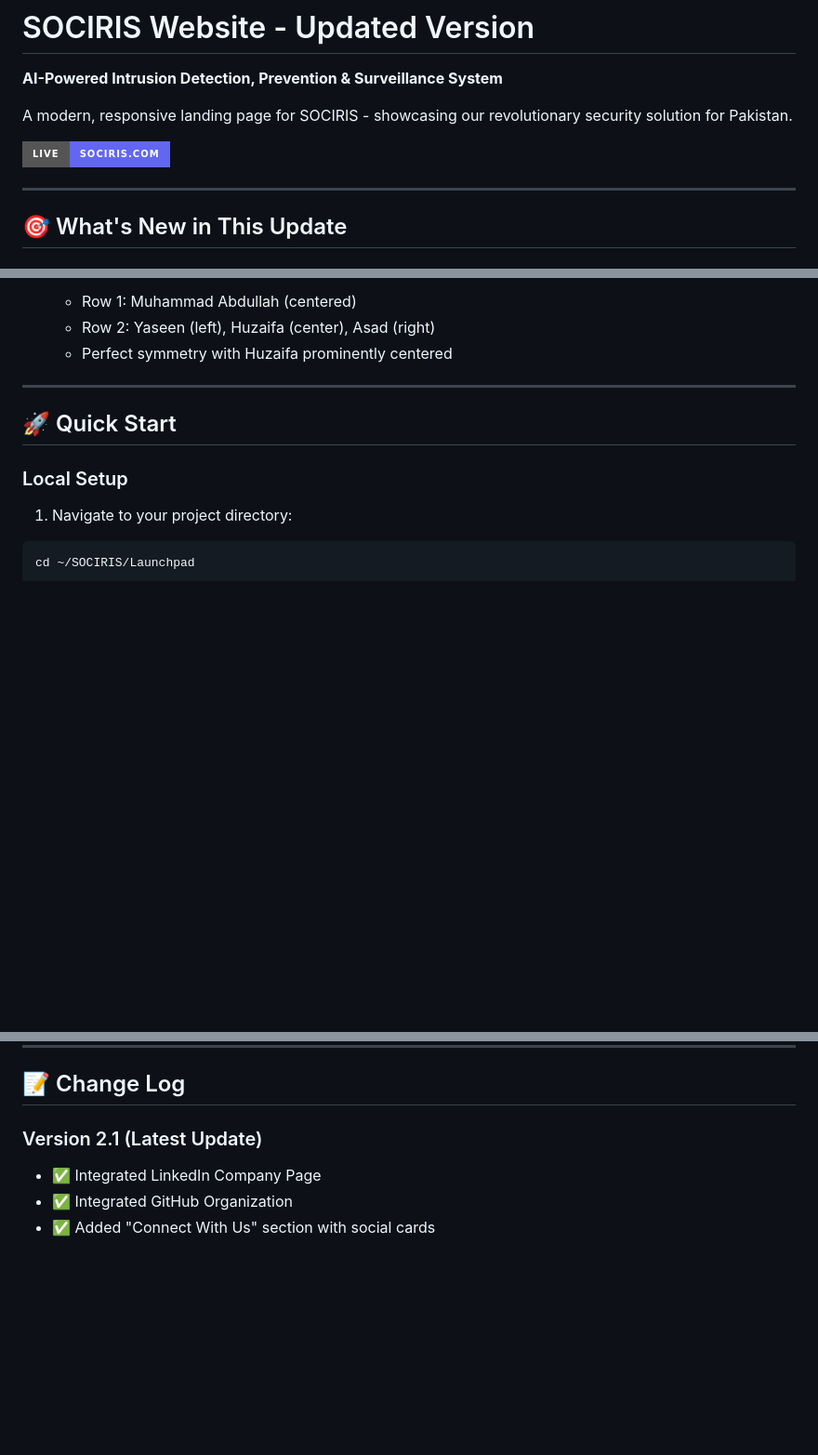
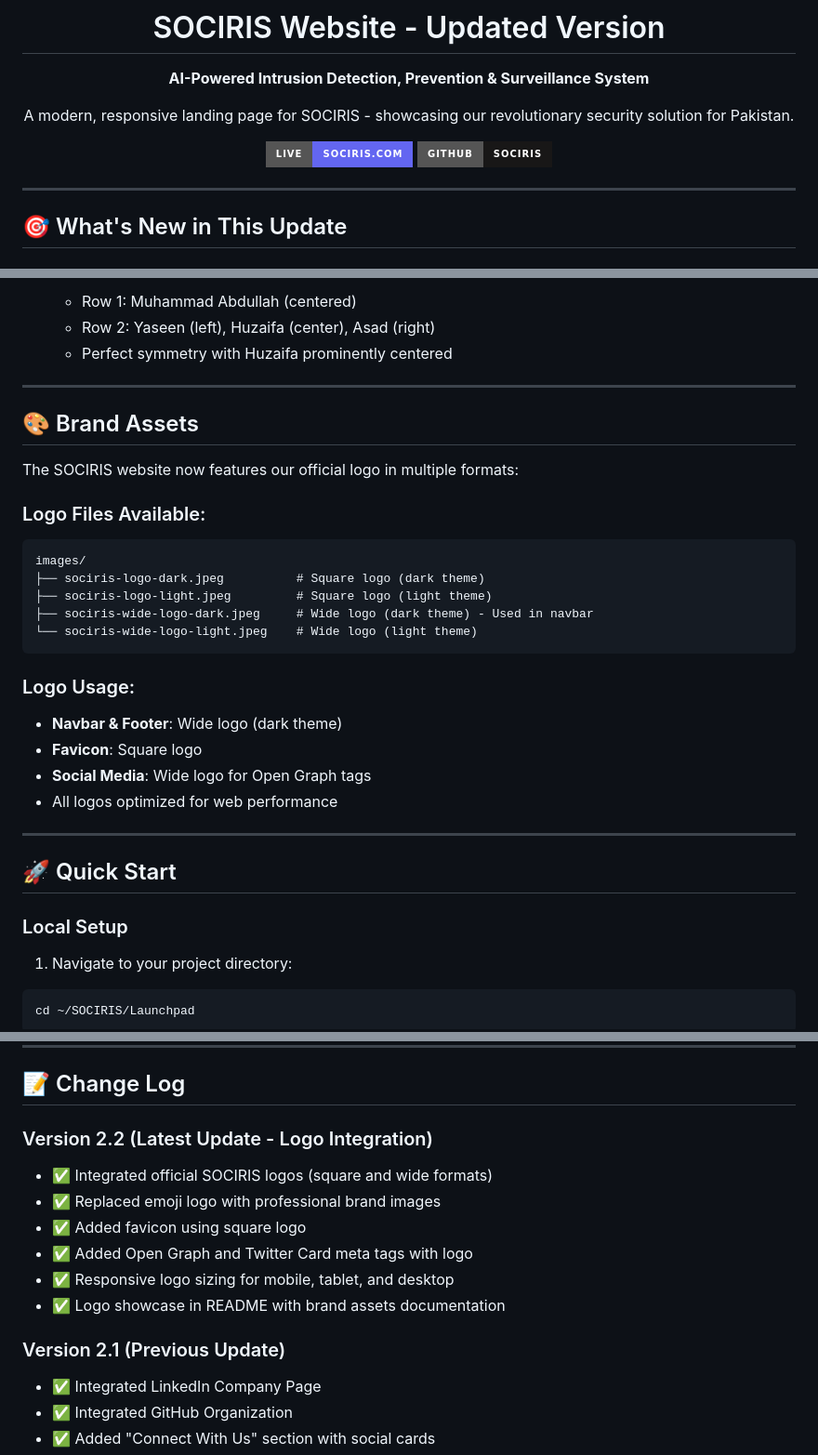
Before and after one commit to SOCIRIS/Launchpad, a Markdown page: README.md, 3 parts joined by grey strips. Shown: that part at 93% size. Drawn GitHub-style; badges without logos; blank space fills up the shorter version.

Commit message:
Enhance README with logo integration and brand assets
Updated README to include new logo assets and integration details.

````diff
--- a/README.md
+++ b/README.md
@@ -5,6 +9,9 @@
 A modern, responsive landing page for SOCIRIS - showcasing our revolutionary security solution for Pakistan.
 
 [![Live Site](https://img.shields.io/badge/Live-sociris.com-6366f1?style=for-the-badge)](https://sociris.com)
+[![GitHub](https://img.shields.io/badge/GitHub-SOCIRIS-181717?style=for-the-badge&logo=github)](https://github.com/SOCIRIS)
+
+</div>
 
 ---
 
@@ -33,6 +40,27 @@ A modern, responsive landing page for SOCIRIS - showcasing our revolutionary sec
    - Row 1: Muhammad Abdullah (centered)
    - Row 2: Yaseen (left), Huzaifa (center), Asad (right)
    - Perfect symmetry with Huzaifa prominently centered
+
+---
+
+## 🎨 Brand Assets
+
+The SOCIRIS website now features our official logo in multiple formats:
+
+### Logo Files Available:
+```
+images/
+├── sociris-logo-dark.jpeg          # Square logo (dark theme)
+├── sociris-logo-light.jpeg         # Square logo (light theme)
+├── sociris-wide-logo-dark.jpeg     # Wide logo (dark theme) - Used in navbar
+└── sociris-wide-logo-light.jpeg    # Wide logo (light theme)
+```
+
+### Logo Usage:
+- **Navbar & Footer**: Wide logo (dark theme)
+- **Favicon**: Square logo
+- **Social Media**: Wide logo for Open Graph tags
+- All logos optimized for web performance
 
 ---
 
@@ -355,7 +383,15 @@ grid-template-columns: repeat(4, 1fr);
 
 ## 📝 Change Log
 
-### Version 2.1 (Latest Update)
+### Version 2.2 (Latest Update - Logo Integration)
+- ✅ Integrated official SOCIRIS logos (square and wide formats)
+- ✅ Replaced emoji logo with professional brand images
+- ✅ Added favicon using square logo
+- ✅ Added Open Graph and Twitter Card meta tags with logo
+- ✅ Responsive logo sizing for mobile, tablet, and desktop
+- ✅ Logo showcase in README with brand assets documentation
+
+### Version 2.1 (Previous Update)
 - ✅ Integrated LinkedIn Company Page
 - ✅ Integrated GitHub Organization
 - ✅ Added "Connect With Us" section with social cards
````
Also changed, not shown: other parts of README.md (+4 -0 lines).
